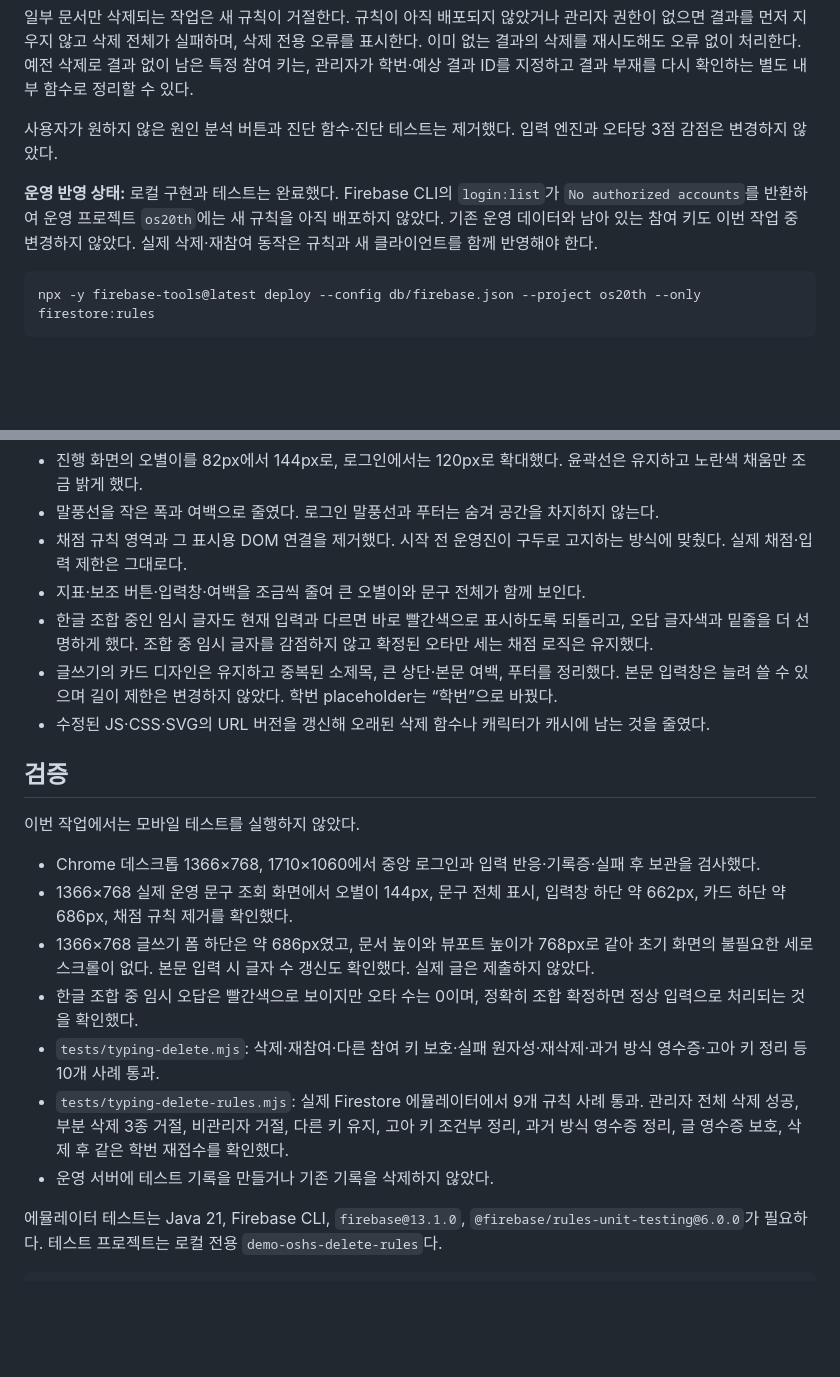
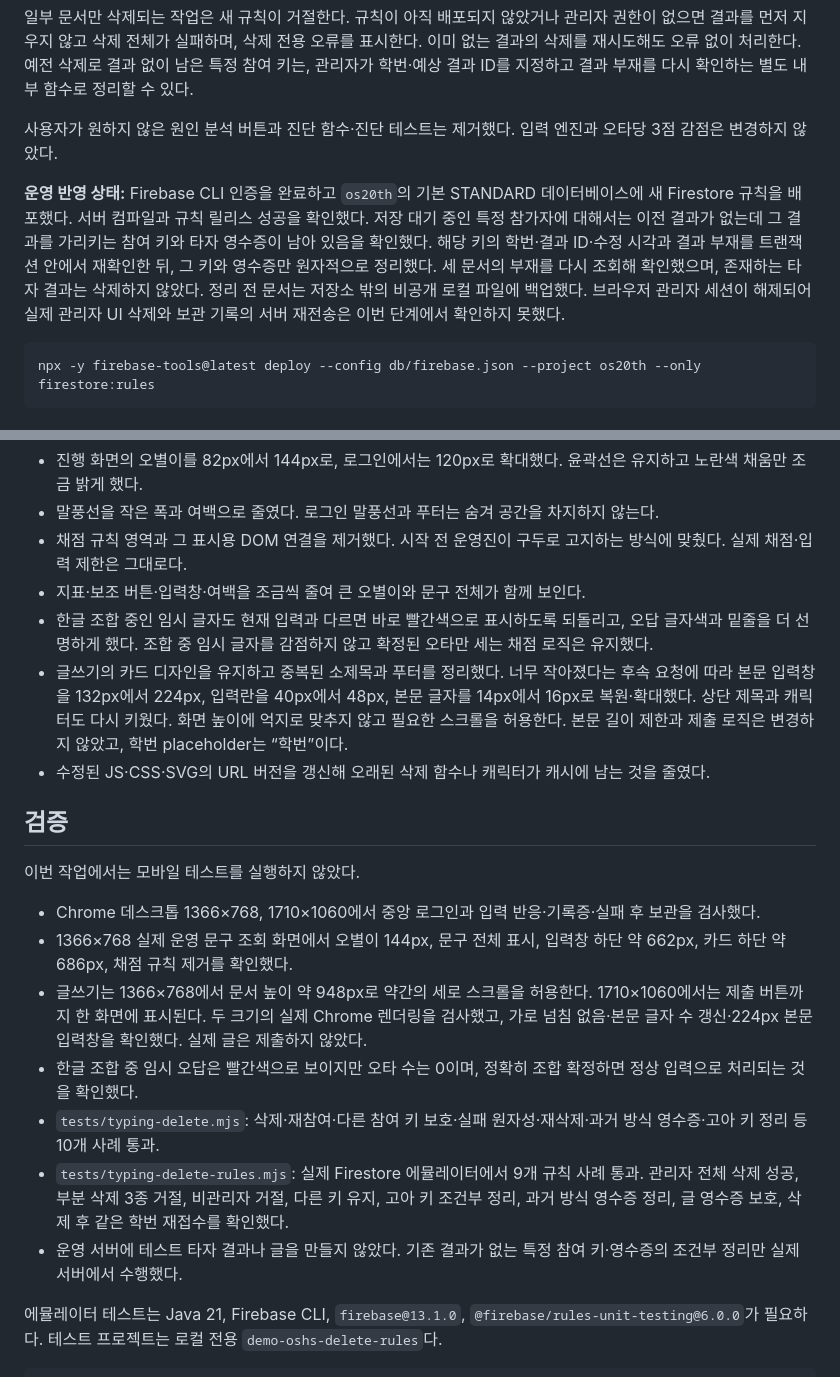
Before and after one commit to oshs-20th-sc/20th, a Markdown page: docs/v6/compact-layout-and-deletion.md, 2 parts joined by grey strips. Drawn GitHub-style; blank space fills up the shorter version.

Commit message:
Restore comfortable writing form and document server deletion rollout

````diff
--- a/docs/v6/compact-layout-and-deletion.md
+++ b/docs/v6/compact-layout-and-deletion.md
@@ -10,7 +10,7 @@
 
 사용자가 원하지 않은 원인 분석 버튼과 진단 함수·진단 테스트는 제거했다. 입력 엔진과 오타당 3점 감점은 변경하지 않았다.
 
-**운영 반영 상태:** 로컬 구현과 테스트는 완료했다. Firebase CLI의 `login:list`가 `No authorized accounts`를 반환하여 운영 프로젝트 `os20th`에는 새 규칙을 아직 배포하지 않았다. 기존 운영 데이터와 남아 있는 참여 키도 이번 작업 중 변경하지 않았다. 실제 삭제·재참여 동작은 규칙과 새 클라이언트를 함께 반영해야 한다.
+**운영 반영 상태:** Firebase CLI 인증을 완료하고 `os20th`의 기본 STANDARD 데이터베이스에 새 Firestore 규칙을 배포했다. 서버 컴파일과 규칙 릴리스 성공을 확인했다. 저장 대기 중인 특정 참가자에 대해서는 이전 결과가 없는데 그 결과를 가리키는 참여 키와 타자 영수증이 남아 있음을 확인했다. 해당 키의 학번·결과 ID·수정 시각과 결과 부재를 트랜잭션 안에서 재확인한 뒤, 그 키와 영수증만 원자적으로 정리했다. 세 문서의 부재를 다시 조회해 확인했으며, 존재하는 타자 결과는 삭제하지 않았다. 정리 전 문서는 저장소 밖의 비공개 로컬 파일에 백업했다. 브라우저 관리자 세션이 해제되어 실제 관리자 UI 삭제와 보관 기록의 서버 재전송은 이번 단계에서 확인하지 못했다.
 
 ```sh
 npx -y firebase-tools@latest deploy --config db/firebase.json --project os20th --only firestore:rules
@@ -23,7 +23,7 @@ npx -y firebase-tools@latest deploy --config db/firebase.json --project os20th -
 - 채점 규칙 영역과 그 표시용 DOM 연결을 제거했다. 시작 전 운영진이 구두로 고지하는 방식에 맞췄다. 실제 채점·입력 제한은 그대로다.
 - 지표·보조 버튼·입력창·여백을 조금씩 줄여 큰 오별이와 문구 전체가 함께 보인다.
 - 한글 조합 중인 임시 글자도 현재 입력과 다르면 바로 빨간색으로 표시하도록 되돌리고, 오답 글자색과 밑줄을 더 선명하게 했다. 조합 중 임시 글자를 감점하지 않고 확정된 오타만 세는 채점 로직은 유지했다.
-- 글쓰기의 카드 디자인은 유지하고 중복된 소제목, 큰 상단·본문 여백, 푸터를 정리했다. 본문 입력창은 늘려 쓸 수 있으며 길이 제한은 변경하지 않았다. 학번 placeholder는 “학번”으로 바꿨다.
+- 글쓰기의 카드 디자인을 유지하고 중복된 소제목과 푸터를 정리했다. 너무 작아졌다는 후속 요청에 따라 본문 입력창을 132px에서 224px, 입력란을 40px에서 48px, 본문 글자를 14px에서 16px로 복원·확대했다. 상단 제목과 캐릭터도 다시 키웠다. 화면 높이에 억지로 맞추지 않고 필요한 스크롤을 허용한다. 본문 길이 제한과 제출 로직은 변경하지 않았고, 학번 placeholder는 “학번”이다.
 - 수정된 JS·CSS·SVG의 URL 버전을 갱신해 오래된 삭제 함수나 캐릭터가 캐시에 남는 것을 줄였다.
 
 ## 검증
@@ -32,11 +32,11 @@ npx -y firebase-tools@latest deploy --config db/firebase.json --project os20th -
 
 - Chrome 데스크톱 1366×768, 1710×1060에서 중앙 로그인과 입력 반응·기록증·실패 후 보관을 검사했다.
 - 1366×768 실제 운영 문구 조회 화면에서 오별이 144px, 문구 전체 표시, 입력창 하단 약 662px, 카드 하단 약 686px, 채점 규칙 제거를 확인했다.
-- 1366×768 글쓰기 폼 하단은 약 686px였고, 문서 높이와 뷰포트 높이가 768px로 같아 초기 화면의 불필요한 세로 스크롤이 없다. 본문 입력 시 글자 수 갱신도 확인했다. 실제 글은 제출하지 않았다.
+- 글쓰기는 1366×768에서 문서 높이 약 948px로 약간의 세로 스크롤을 허용한다. 1710×1060에서는 제출 버튼까지 한 화면에 표시된다. 두 크기의 실제 Chrome 렌더링을 검사했고, 가로 넘침 없음·본문 글자 수 갱신·224px 본문 입력창을 확인했다. 실제 글은 제출하지 않았다.
 - 한글 조합 중 임시 오답은 빨간색으로 보이지만 오타 수는 0이며, 정확히 조합 확정하면 정상 입력으로 처리되는 것을 확인했다.
 - `tests/typing-delete.mjs`: 삭제·재참여·다른 참여 키 보호·실패 원자성·재삭제·과거 방식 영수증·고아 키 정리 등 10개 사례 통과.
 - `tests/typing-delete-rules.mjs`: 실제 Firestore 에뮬레이터에서 9개 규칙 사례 통과. 관리자 전체 삭제 성공, 부분 삭제 3종 거절, 비관리자 거절, 다른 키 유지, 고아 키 조건부 정리, 과거 방식 영수증 정리, 글 영수증 보호, 삭제 후 같은 학번 재접수를 확인했다.
-- 운영 서버에 테스트 기록을 만들거나 기존 기록을 삭제하지 않았다.
+- 운영 서버에 테스트 타자 결과나 글을 만들지 않았다. 기존 결과가 없는 특정 참여 키·영수증의 조건부 정리만 실제 서버에서 수행했다.
 
 에뮬레이터 테스트는 Java 21, Firebase CLI, `firebase@13.1.0`, `@firebase/rules-unit-testing@6.0.0`가 필요하다. 테스트 프로젝트는 로컬 전용 `demo-oshs-delete-rules`다.
 
````
Also changed, not shown: other parts of docs/v6/compact-layout-and-deletion.md (+1 -1 lines), docs/v6/write-desktop.png, 3 other files.
